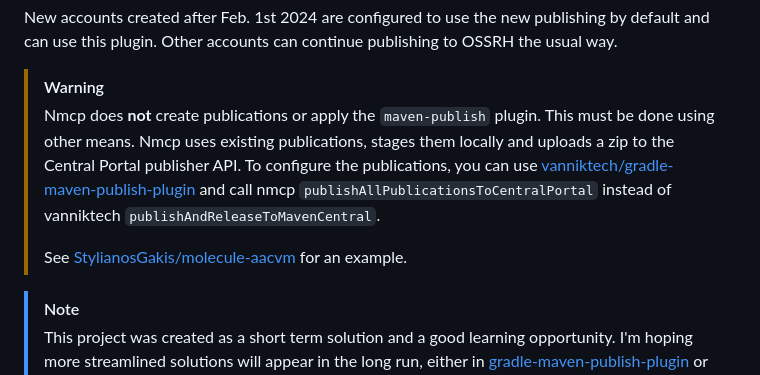
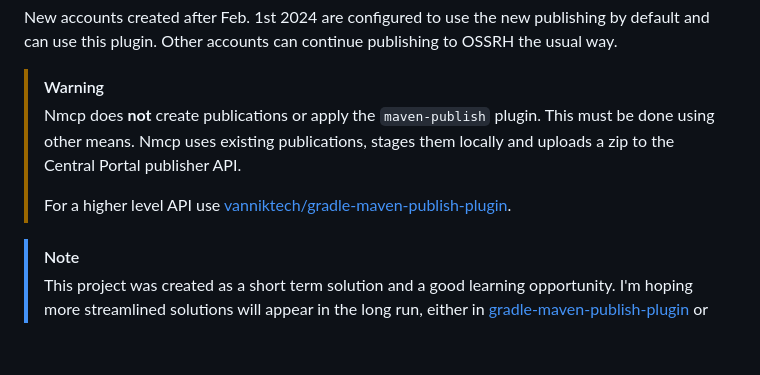
Before and after one commit to GradleUp/nmcp, a Markdown page: README.md, the part around the change. Rendered like a GitHub page; blank space fills up the shorter version.

```diff
--- a/README.md
+++ b/README.md
@@ -6,9 +6,8 @@ New accounts created after Feb. 1st 2024 are configured to use the new publishin
 
 > [!WARNING]
 > Nmcp does **not** create publications or apply the `maven-publish` plugin. This must be done using other means. Nmcp uses existing publications, stages them locally and uploads a zip to the Central Portal publisher API.
-> To configure the publications, you can use [vanniktech/gradle-maven-publish-plugin](https://github.com/vanniktech/gradle-maven-publish-plugin/) and call nmcp `publishAllPublicationsToCentralPortal` instead of vanniktech `publishAndReleaseToMavenCentral`.
 >
-> See [StylianosGakis/molecule-aacvm](https://github.com/StylianosGakis/molecule-aacvm/blob/main/gradle.properties) for an example.
+> For a higher level API use [vanniktech/gradle-maven-publish-plugin](https://github.com/vanniktech/gradle-maven-publish-plugin/).
 
 > [!NOTE]
 > This project was created as a short term solution and a good learning opportunity. I'm hoping more streamlined solutions will appear in the long run, either
```
